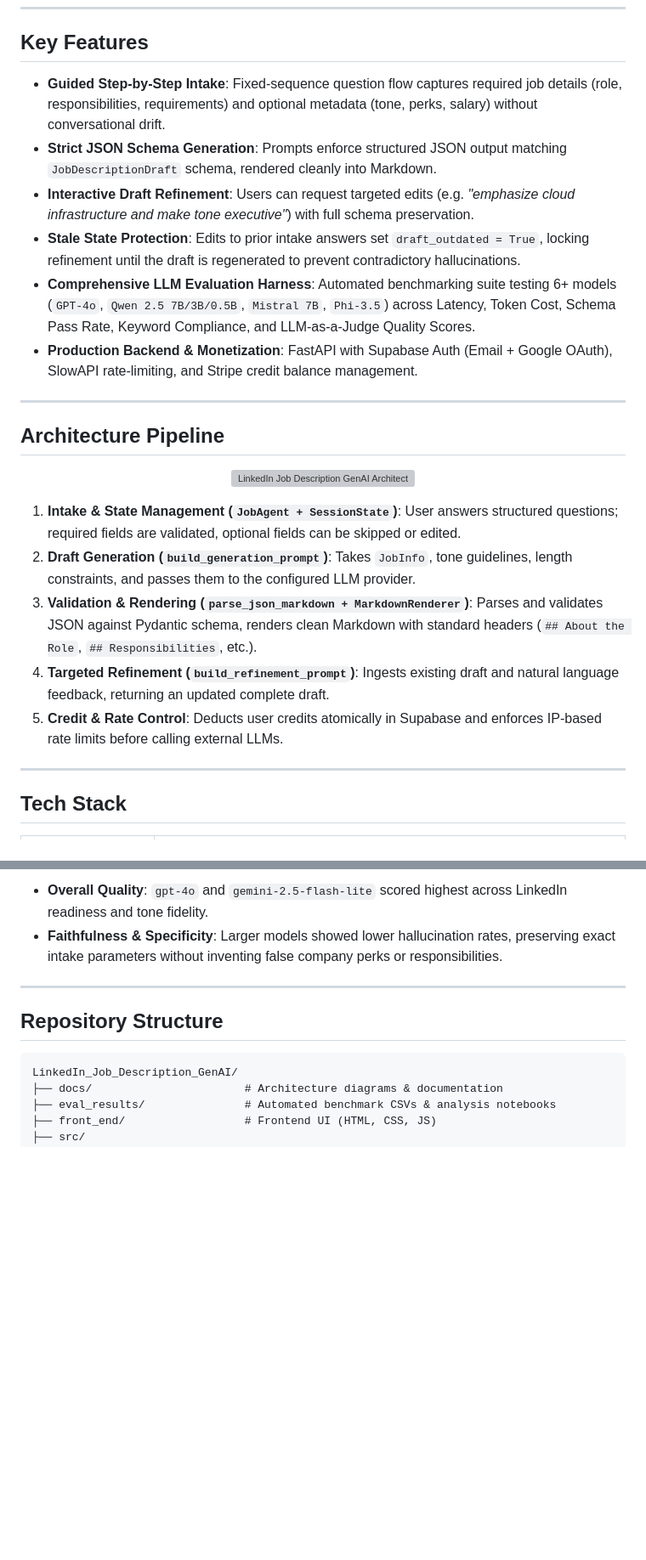
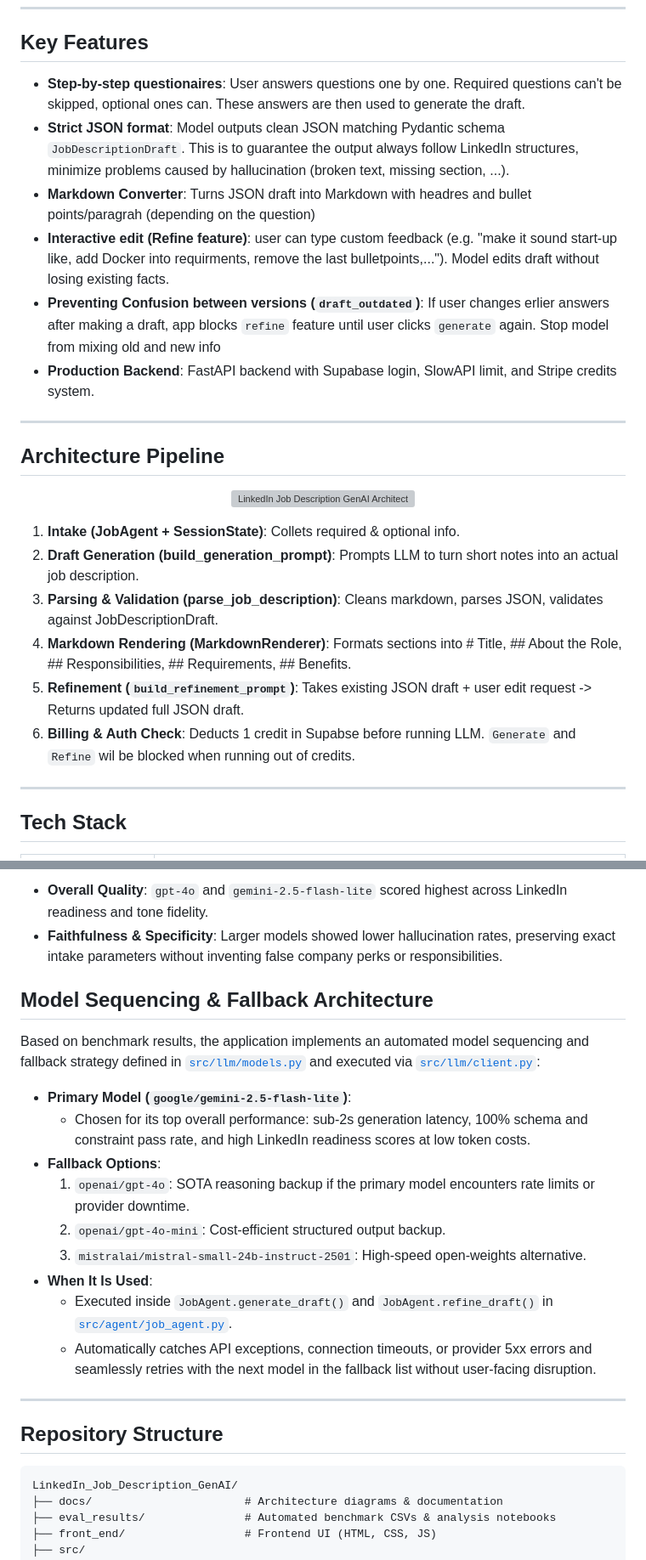
Before and after one commit to AlexDaPiggie/LinkedIn_Job_Description_GenAI, a Markdown page: README.md, 2 parts joined by grey strips. Shown at 85% size. Drawn GitHub-style; blank space fills up the shorter version; grey boxes are pictures that could not be loaded.

Commit message:
Update README with diagrams and analysis

```diff
--- a/README.md
+++ b/README.md
@@ -20,12 +20,12 @@ Special thanks to my friend [Huy Phan, a.k.a. Hertzy](https://hertzy-da-poet.git
 
 ## Key Features
 
-- **Guided Step-by-Step Intake**: Fixed-sequence question flow captures required job details (role, responsibilities, requirements) and optional metadata (tone, perks, salary) without conversational drift.
-- **Strict JSON Schema Generation**: Prompts enforce structured JSON output matching `JobDescriptionDraft` schema, rendered cleanly into Markdown.
-- **Interactive Draft Refinement**: Users can request targeted edits (e.g. *"emphasize cloud infrastructure and make tone executive"*) with full schema preservation.
-- **Stale State Protection**: Edits to prior intake answers set `draft_outdated = True`, locking refinement until the draft is regenerated to prevent contradictory hallucinations.
-- **Comprehensive LLM Evaluation Harness**: Automated benchmarking suite testing 6+ models (`GPT-4o`, `Qwen 2.5 7B/3B/0.5B`, `Mistral 7B`, `Phi-3.5`) across Latency, Token Cost, Schema Pass Rate, Keyword Compliance, and LLM-as-a-Judge Quality Scores.
-- **Production Backend & Monetization**: FastAPI with Supabase Auth (Email + Google OAuth), SlowAPI rate-limiting, and Stripe credit balance management.
+- **Step-by-step questionaires**: User answers questions one by one. Required questions can't be skipped, optional ones can. These answers are then used to generate the draft.
+- **Strict JSON format**: Model outputs clean JSON matching Pydantic schema `JobDescriptionDraft`. This is to guarantee the output always follow LinkedIn structures, minimize problems caused by hallucination (broken text, missing section, ...).
+- **Markdown Converter**: Turns JSON draft into Markdown with headres and bullet points/paragrah (depending on the question)
+- **Interactive edit (Refine feature)**: user can type custom feedback (e.g. "make it sound start-up like, add Docker into requirments, remove the last bulletpoints,..."). Model edits draft without losing existing facts.
+- **Preventing Confusion between versions (`draft_outdated`)**: If user changes erlier answers after making a draft, app blocks `refine` feature until user clicks `generate` again. Stop model from mixing old and new info
+- **Production Backend**: FastAPI backend with Supabase login, SlowAPI limit, and Stripe credits system.
 
 ---
 
@@ -34,11 +34,12 @@ Special thanks to my friend [Huy Phan, a.k.a. Hertzy](https://hertzy-da-poet.git
   <img src="front_end\images\Workflow.drawio.png" alt="LinkedIn Job Description GenAI Architecture Workflow" width="100%"/>
 </p>
 
-1. **Intake & State Management (`JobAgent + SessionState`)**: User answers structured questions; required fields are validated, optional fields can be skipped or edited.
-2. **Draft Generation (`build_generation_prompt`)**: Takes `JobInfo`, tone guidelines, length constraints, and passes them to the configured LLM provider.
-3. **Validation & Rendering (`parse_json_markdown + MarkdownRenderer`)**: Parses and validates JSON against Pydantic schema, renders clean Markdown with standard headers (`## About the Role`, `## Responsibilities`, etc.).
-4. **Targeted Refinement (`build_refinement_prompt`)**: Ingests existing draft and natural language feedback, returning an updated complete draft.
-5. **Credit & Rate Control**: Deducts user credits atomically in Supabase and enforces IP-based rate limits before calling external LLMs.
+1. **Intake (JobAgent + SessionState)**: Collets required & optional info.
+2. **Draft Generation (build_generation_prompt)**: Prompts LLM to turn short notes into an actual job description.
+3. **Parsing & Validation (parse_job_description)**: Cleans markdown, parses JSON, validates against JobDescriptionDraft.
+4. **Markdown Rendering (MarkdownRenderer)**: Formats sections into # Title, ## About the Role, ## Responsibilities, ## Requirements, ## Benefits.
+5. **Refinement (`build_refinement_prompt`)**: Takes existing JSON draft + user edit request -> Returns updated full JSON draft.
+6. **Billing & Auth Check**: Deducts 1 credit in Supabse before running LLM. `Generate` and `Refine` wil be blocked when running out of credits.
 
 ---
 
@@ -210,6 +211,19 @@ Scores generated job descriptions on a 1–5 scale across 6 core criteria: **Spe
 * **Overall Quality**: `gpt-4o` and `gemini-2.5-flash-lite` scored highest across LinkedIn readiness and tone fidelity.
 * **Faithfulness & Specificity**: Larger models showed lower hallucination rates, preserving exact intake parameters without inventing false company perks or responsibilities.
 
+## Model Sequencing & Fallback Architecture
+
+Based on benchmark results, the application implements an automated model sequencing and fallback strategy defined in [`src/llm/models.py`](src/llm/models.py) and executed via [`src/llm/client.py`](src/llm/client.py):
+
+* **Primary Model (`google/gemini-2.5-flash-lite`)**:
+  * Chosen for its top overall performance: sub-2s generation latency, 100% schema and constraint pass rate, and high LinkedIn readiness scores at low token costs.
+* **Fallback Options**:
+  1. `openai/gpt-4o`: SOTA reasoning backup if the primary model encounters rate limits or provider downtime.
+  2. `openai/gpt-4o-mini`: Cost-efficient structured output backup.
+  3. `mistralai/mistral-small-24b-instruct-2501`: High-speed open-weights alternative.
+* **When It Is Used**:
+  * Executed inside `JobAgent.generate_draft()` and `JobAgent.refine_draft()` in [`src/agent/job_agent.py`](src/agent/job_agent.py).
+  * Automatically catches API exceptions, connection timeouts, or provider 5xx errors and seamlessly retries with the next model in the fallback list without user-facing disruption.
 
 ---
 
```
